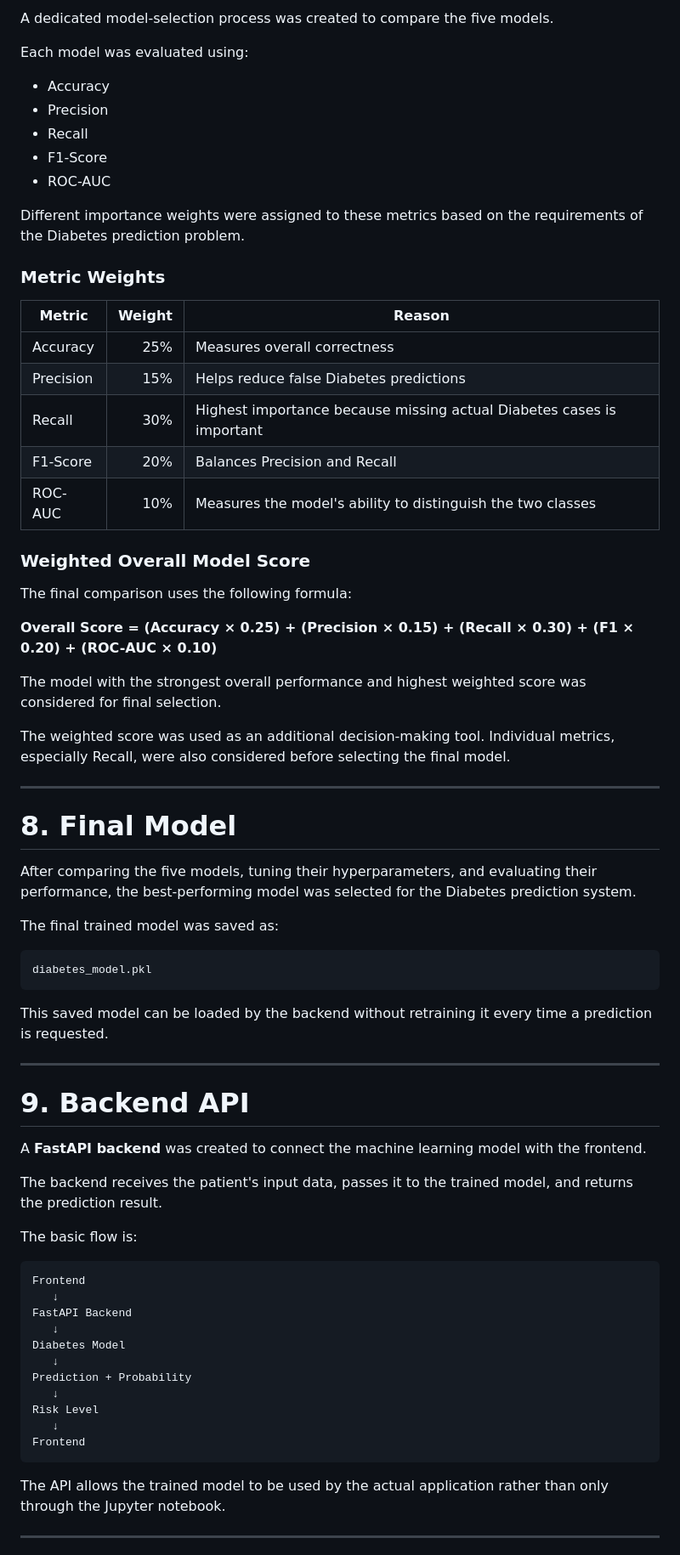
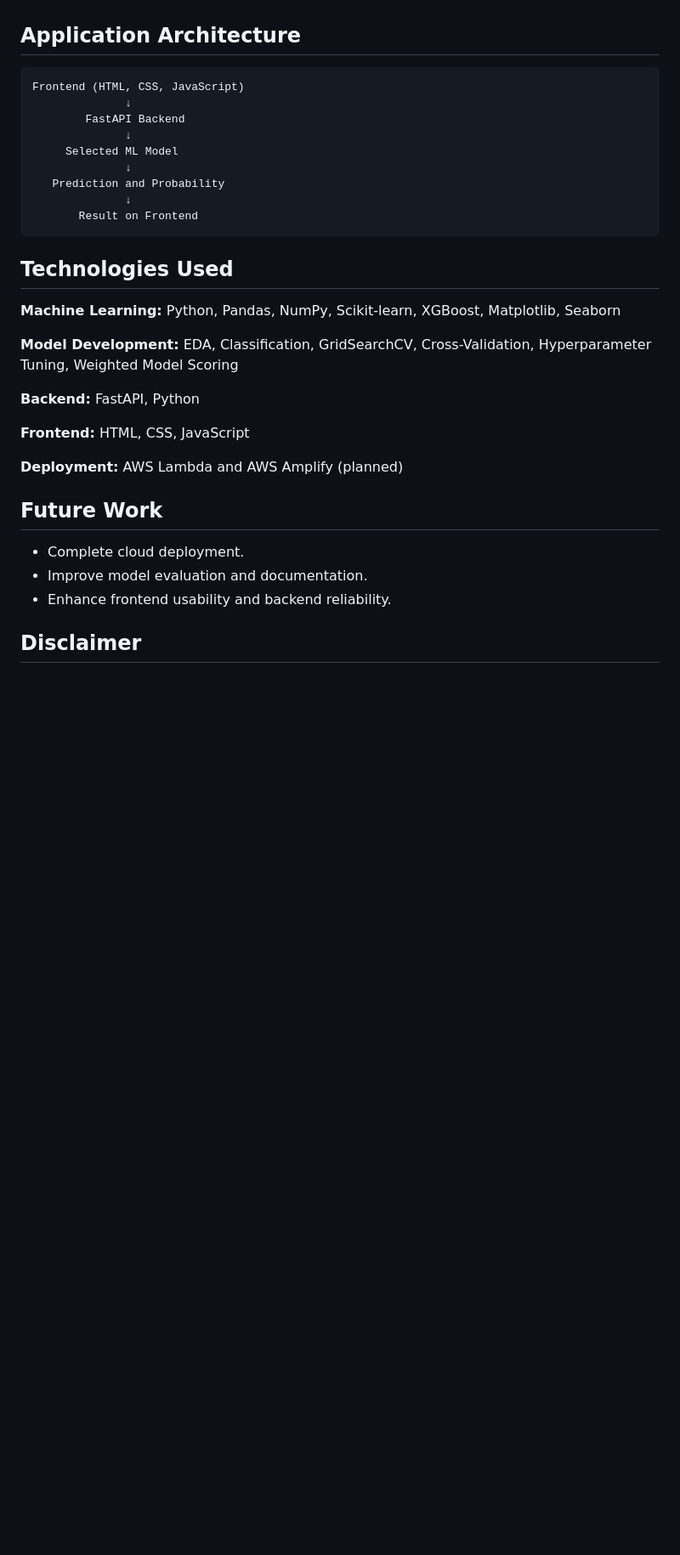
Before and after one commit to Vittalbhat7/disease-prediction, a Markdown page: README.md, the part around one of its changes. Shown at 85% size. Rendered like a GitHub page; blank space fills up the shorter version.

````diff
--- a/README.md
+++ b/README.md
@@ -124,74 +58,34 @@ The tuned models were then evaluated again using the same evaluation metrics.
-A dedicated model-selection process was created to compare the five models.
-
-Each model was evaluated using:
-
-* Accuracy
-* Precision
-* Recall
-* F1-Score
-* ROC-AUC
-
-Different importance weights were assigned to these metrics based on the requirements of the Diabetes prediction problem.
-
-### Metric Weights
-
-| Metric    | Weight | Reason                                                                |
-| --------- | -----: | --------------------------------------------------------------------- |
-| Accuracy  |    25% | Measures overall correctness                                          |
-| Precision |    15% | Helps reduce false Diabetes predictions                               |
-| Recall    |    30% | Highest importance because missing actual Diabetes cases is important |
-| F1-Score  |    20% | Balances Precision and Recall                                         |
-| ROC-AUC   |    10% | Measures the model's ability to distinguish the two classes           |
-
-### Weighted Overall Model Score
-
-The final comparison uses the following formula:
-
-**Overall Score = (Accuracy × 0.25) + (Precision × 0.15) + (Recall × 0.30) + (F1 × 0.20) + (ROC-AUC × 0.10)**
-
-The model with the strongest overall performance and highest weighted score was considered for final selection.
-
-The weighted score was used as an additional decision-making tool. Individual metrics, especially Recall, were also considered before selecting the final model.
-
----
-
-# 8. Final Model
-
-After comparing the five models, tuning their hyperparameters, and evaluating their performance, the best-performing model was selected for the Diabetes prediction system.
-
-The final trained model was saved as:
+## Application Architecture
 
 ```text
-diabetes_model.pkl
+Frontend (HTML, CSS, JavaScript)
+              ↓
+        FastAPI Backend
+              ↓
+     Selected ML Model
+              ↓
+   Prediction and Probability
+              ↓
+       Result on Frontend
 ```
 
-This saved model can be loaded by the backend without retraining it every time a prediction is requested.
+## Technologies Used
 
----
+**Machine Learning:** Python, Pandas, NumPy, Scikit-learn, XGBoost, Matplotlib, Seaborn
 
-# 9. Backend API
+**Model Development:** EDA, Classification, GridSearchCV, Cross-Validation, Hyperparameter Tuning, Weighted Model Scoring
 
-A **FastAPI backend** was created to connect the machine learning model with the frontend.
+**Backend:** FastAPI, Python
 
-The backend receives the patient's input data, passes it to the trained model, and returns the prediction result.
+**Frontend:** HTML, CSS, JavaScript
 
-The basic flow is:
+**Deployment:** AWS Lambda and AWS Amplify (planned)
 
-```text
-Frontend
-   ↓
-FastAPI Backend
-   ↓
-Diabetes Model
-   ↓
-Prediction + Probability
-   ↓
-Risk Level
-   ↓
-Frontend
-```
+## Future Work
 
-The API allows the trained model to be used by the actual application rather than only through the Jupyter notebook.
+- Complete cloud deployment.
+- Improve model evaluation and documentation.
+- Enhance frontend usability and backend reliability.
 
----
+## Disclaimer
 
````
Also changed, not shown: other parts of README.md (+35 -245 lines).
